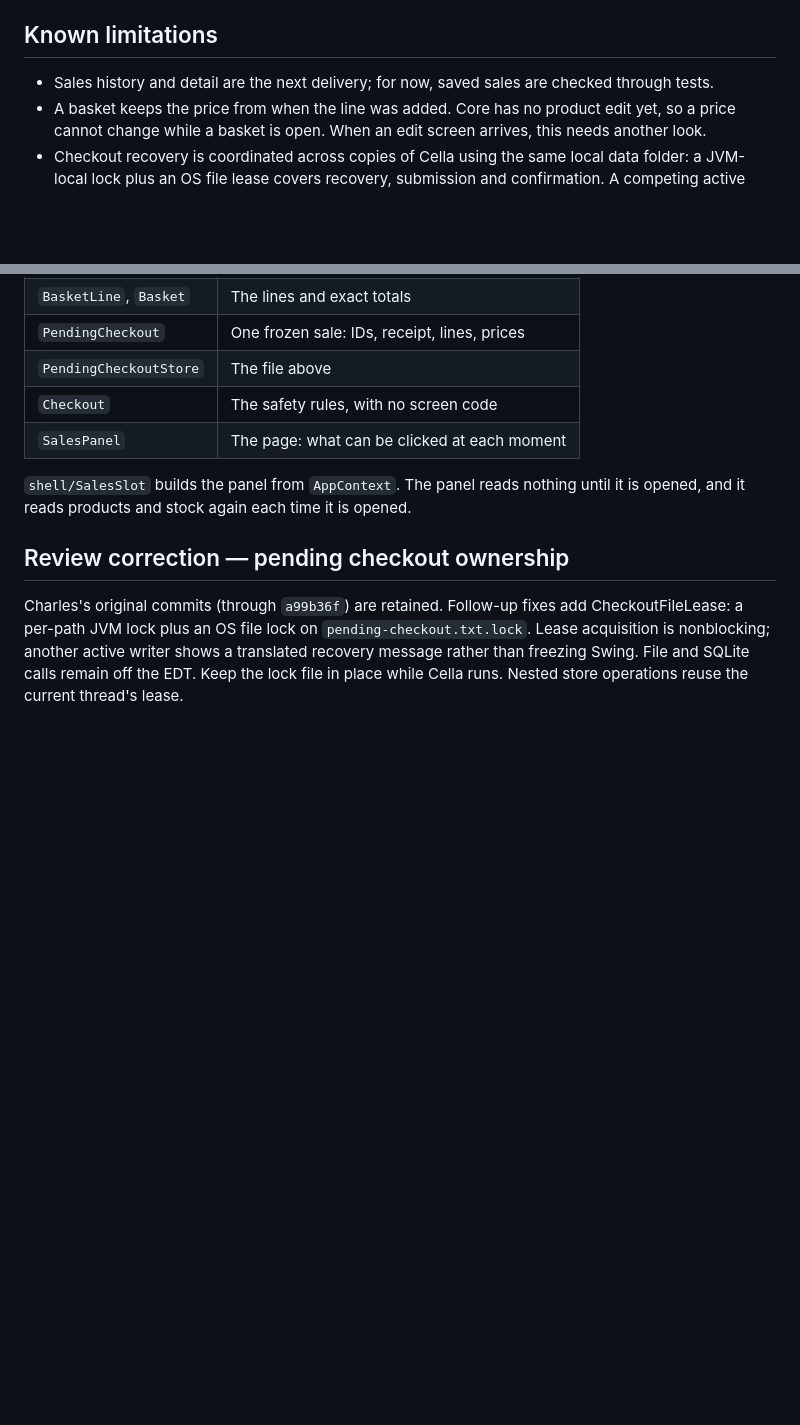
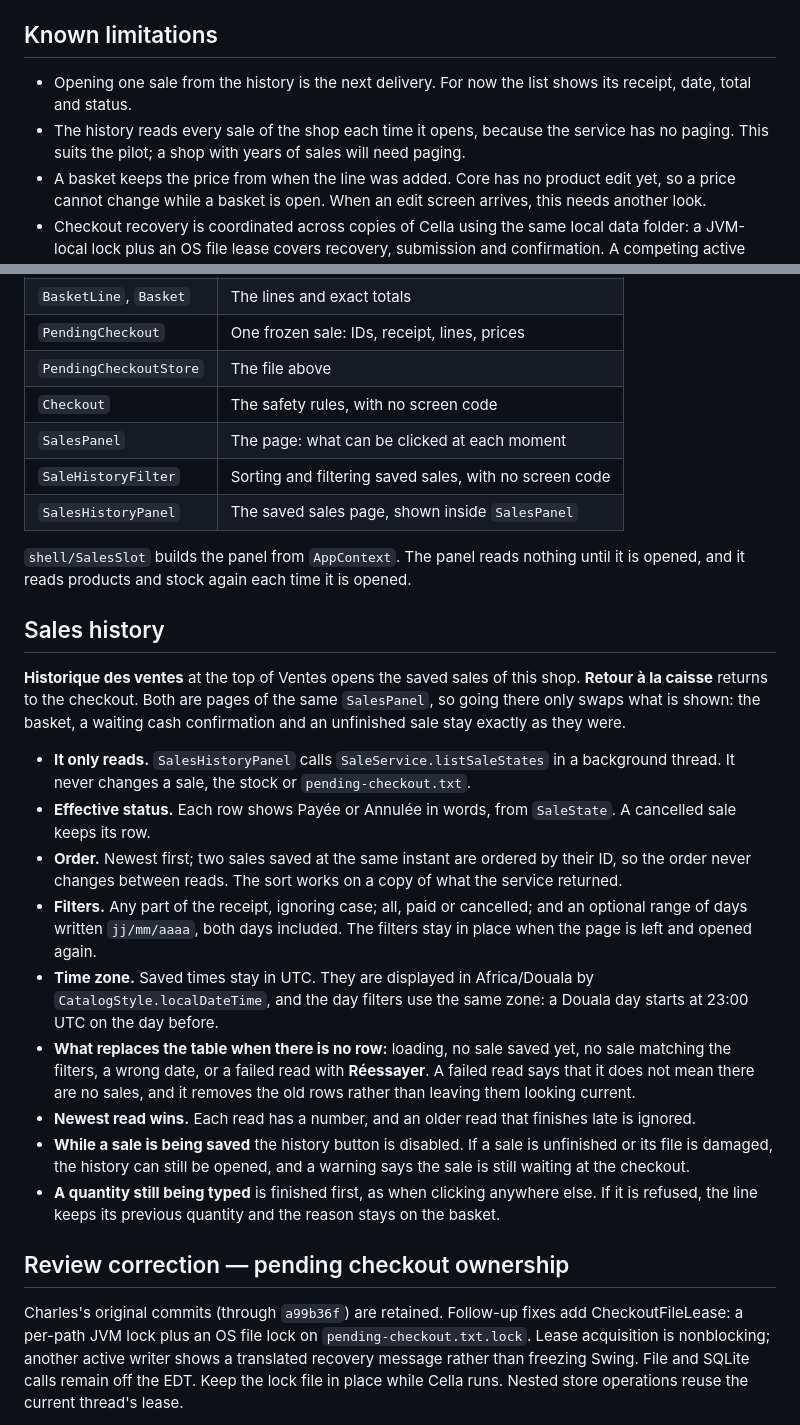
Before and after one commit to boscopatrick907-coder/sji-innova, a Markdown page: docs/desktop/SALES_SCREEN.md, 2 parts joined by grey strips. Drawn GitHub-style; blank space fills up the shorter version.

Commit message:
Document the sales history

```diff
--- a/docs/desktop/SALES_SCREEN.md
+++ b/docs/desktop/SALES_SCREEN.md
@@ -85,7 +85,8 @@ this shop's all count as damage. A future format must use a new `format` number.
 
 ## Known limitations
 
-- Sales history and detail are the next delivery; for now, saved sales are checked through tests.
+- Opening one sale from the history is the next delivery. For now the list shows its receipt, date, total and status.
+- The history reads every sale of the shop each time it opens, because the service has no paging. This suits the pilot; a shop with years of sales will need paging.
 - A basket keeps the price from when the line was added. Core has no product edit yet, so a price
   cannot change while a basket is open. When an edit screen arrives, this needs another look.
 - Checkout recovery is coordinated across copies of Cella using the same local data folder:
@@ -107,10 +108,36 @@ Everything is in `desktop/src/main/java/cm/sji/innova/desktop/sales/`.
 | `PendingCheckoutStore` | The file above |
 | `Checkout` | The safety rules, with no screen code |
 | `SalesPanel` | The page: what can be clicked at each moment |
+| `SaleHistoryFilter` | Sorting and filtering saved sales, with no screen code |
+| `SalesHistoryPanel` | The saved sales page, shown inside `SalesPanel` |
 
 `shell/SalesSlot` builds the panel from `AppContext`. The panel reads nothing until it is opened, and it
 reads products and stock again each time it is opened.
 
+
+## Sales history
+
+**Historique des ventes** at the top of Ventes opens the saved sales of this shop. **Retour à la caisse**
+returns to the checkout. Both are pages of the same `SalesPanel`, so going there only swaps what is shown:
+the basket, a waiting cash confirmation and an unfinished sale stay exactly as they were.
+
+- **It only reads.** `SalesHistoryPanel` calls `SaleService.listSaleStates` in a background thread. It never
+  changes a sale, the stock or `pending-checkout.txt`.
+- **Effective status.** Each row shows Payée or Annulée in words, from `SaleState`. A cancelled sale keeps its row.
+- **Order.** Newest first; two sales saved at the same instant are ordered by their ID, so the order never
+  changes between reads. The sort works on a copy of what the service returned.
+- **Filters.** Any part of the receipt, ignoring case; all, paid or cancelled; and an optional range of days
+  written `jj/mm/aaaa`, both days included. The filters stay in place when the page is left and opened again.
+- **Time zone.** Saved times stay in UTC. They are displayed in Africa/Douala by `CatalogStyle.localDateTime`, and
+  the day filters use the same zone: a Douala day starts at 23:00 UTC on the day before.
+- **What replaces the table when there is no row:** loading, no sale saved yet, no sale matching the filters,
+  a wrong date, or a failed read with **Réessayer**. A failed read says that it does not mean there are no
+  sales, and it removes the old rows rather than leaving them looking current.
+- **Newest read wins.** Each read has a number, and an older read that finishes late is ignored.
+- **While a sale is being saved** the history button is disabled. If a sale is unfinished or its file is damaged,
+  the history can still be opened, and a warning says the sale is still waiting at the checkout.
+- **A quantity still being typed** is finished first, as when clicking anywhere else. If it is refused, the
+  line keeps its previous quantity and the reason stays on the basket.
 
 ## Review correction — pending checkout ownership
 
```
